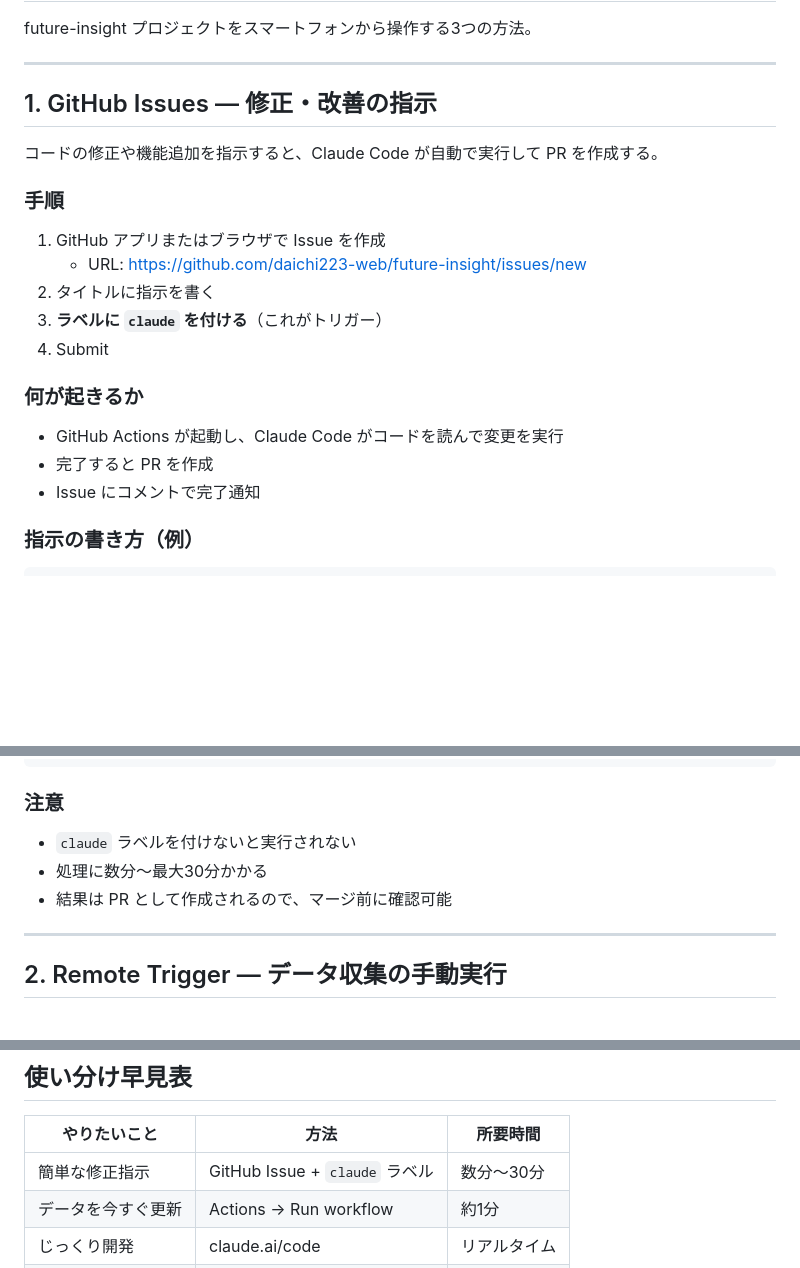
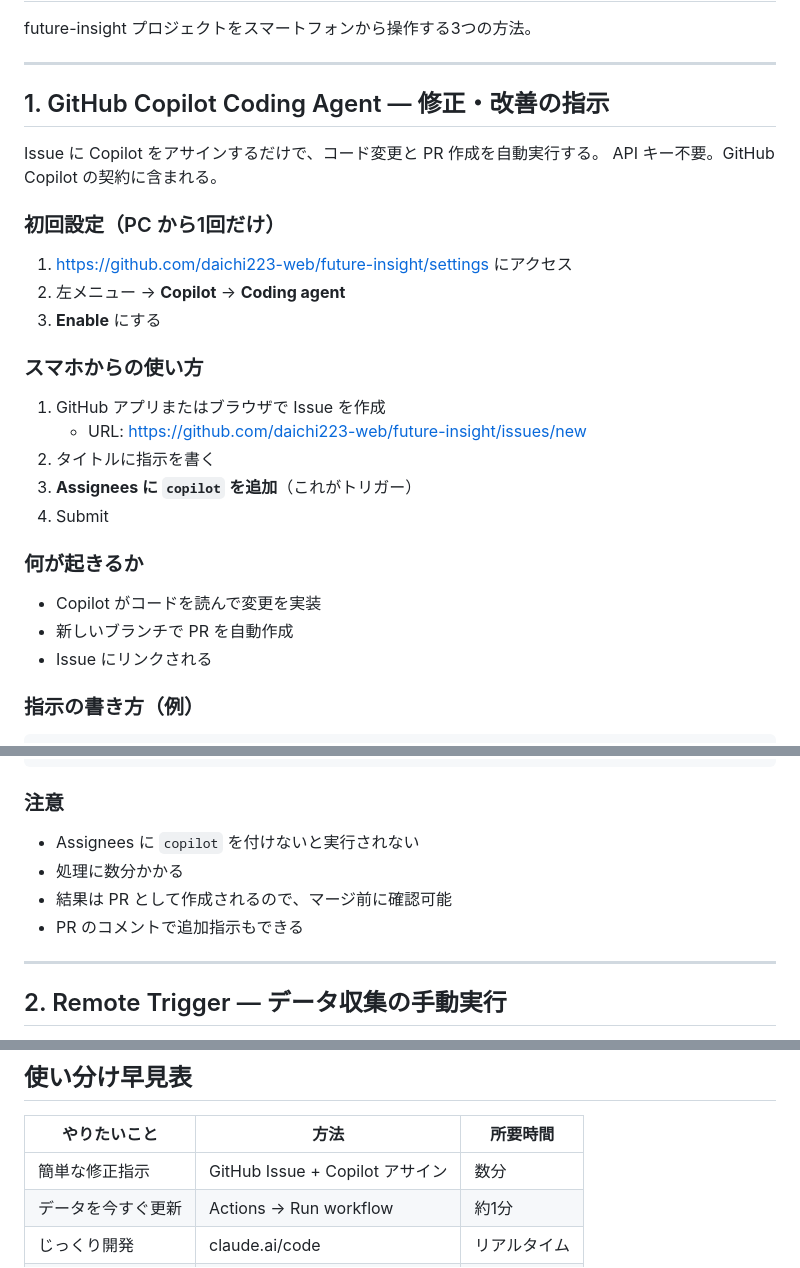
Before and after one commit to daichi223-web/future-insight, a Markdown page: docs/guide_smartphone-ops.md, 3 parts joined by grey strips. Rendered like a GitHub page; blank space fills up the shorter version.

Commit message:
docs: Copilot Coding Agent 方式にガイド更新
claude-code-action → Copilot Coding Agent に変更
API キー不要、Assignees に copilot を追加するだけ

Co-Authored-By: Claude Opus 4.6 (1M context) <noreply@anthropic.com>

```diff
--- a/docs/guide_smartphone-ops.md
+++ b/docs/guide_smartphone-ops.md
@@ -4,23 +4,30 @@ future-insight プロジェクトをスマートフォンから操作する3つ
 
 ---
 
-## 1. GitHub Issues — 修正・改善の指示
+## 1. GitHub Copilot Coding Agent — 修正・改善の指示
 
-コードの修正や機能追加を指示すると、Claude Code が自動で実行して PR を作成する。
+Issue に Copilot をアサインするだけで、コード変更と PR 作成を自動実行する。
+API キー不要。GitHub Copilot の契約に含まれる。
 
-### 手順
+### 初回設定（PC から1回だけ）
+
+1. https://github.com/daichi223-web/future-insight/settings にアクセス
+2. 左メニュー → **Copilot** → **Coding agent**
+3. **Enable** にする
+
+### スマホからの使い方
 
 1. GitHub アプリまたはブラウザで Issue を作成
    - URL: https://github.com/daichi223-web/future-insight/issues/new
 2. タイトルに指示を書く
-3. **ラベルに `claude` を付ける**（これがトリガー）
+3. **Assignees に `copilot` を追加**（これがトリガー）
 4. Submit
 
 ### 何が起きるか
 
-- GitHub Actions が起動し、Claude Code がコードを読んで変更を実行
-- 完了すると PR を作成
-- Issue にコメントで完了通知
+- Copilot がコードを読んで変更を実装
+- 新しいブランチで PR を自動作成
+- Issue にリンクされる
 
 ### 指示の書き方（例）
 
@@ -39,9 +46,10 @@ Legal または Technological に追加してください。
 
 ### 注意
 
-- `claude` ラベルを付けないと実行されない
-- 処理に数分〜最大30分かかる
+- Assignees に `copilot` を付けないと実行されない
+- 処理に数分かかる
 - 結果は PR として作成されるので、マージ前に確認可能
+- PR のコメントで追加指示もできる
 
 ---
 
@@ -119,7 +127,7 @@ GitHub のリポジトリ URL を伝えるだけで、Claude Code が自動で
 
 | やりたいこと | 方法 | 所要時間 |
 |-------------|------|---------|
-| 簡単な修正指示 | GitHub Issue + `claude` ラベル | 数分〜30分 |
+| 簡単な修正指示 | GitHub Issue + Copilot アサイン | 数分 |
 | データを今すぐ更新 | Actions → Run workflow | 約1分 |
 | じっくり開発 | claude.ai/code | リアルタイム |
 | 結果を見るだけ | ブラウザでサイトを開く | 即時 |
```
